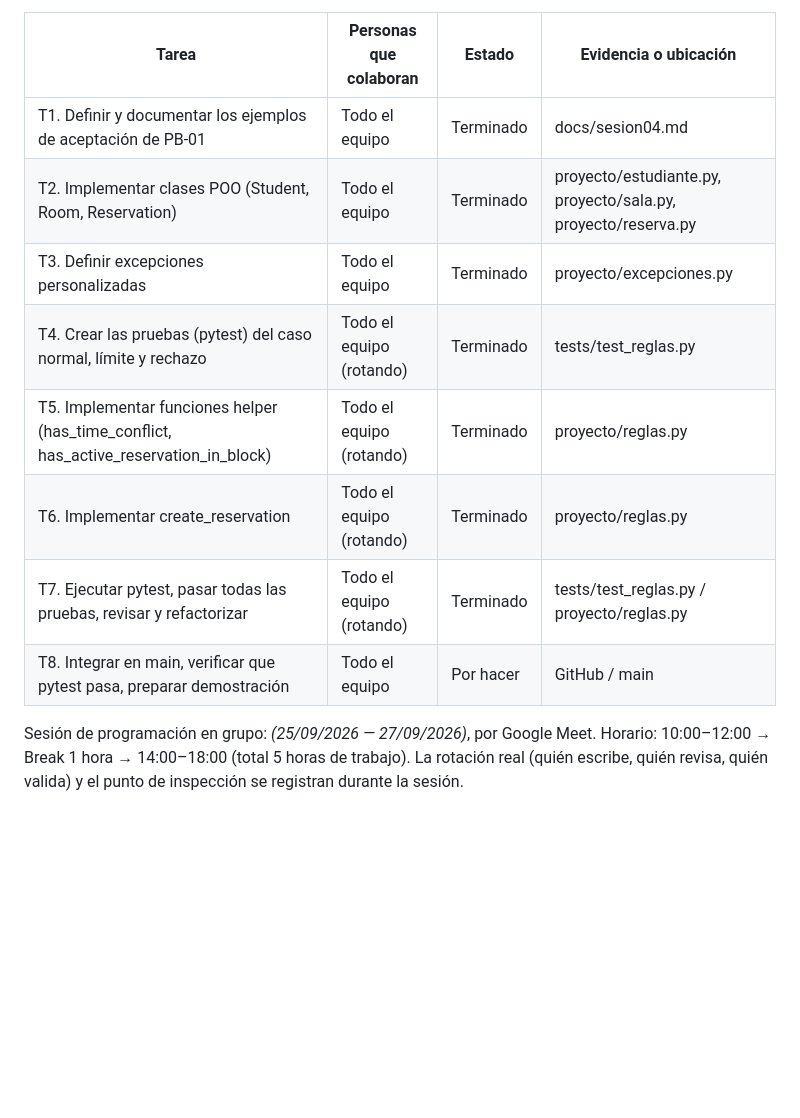
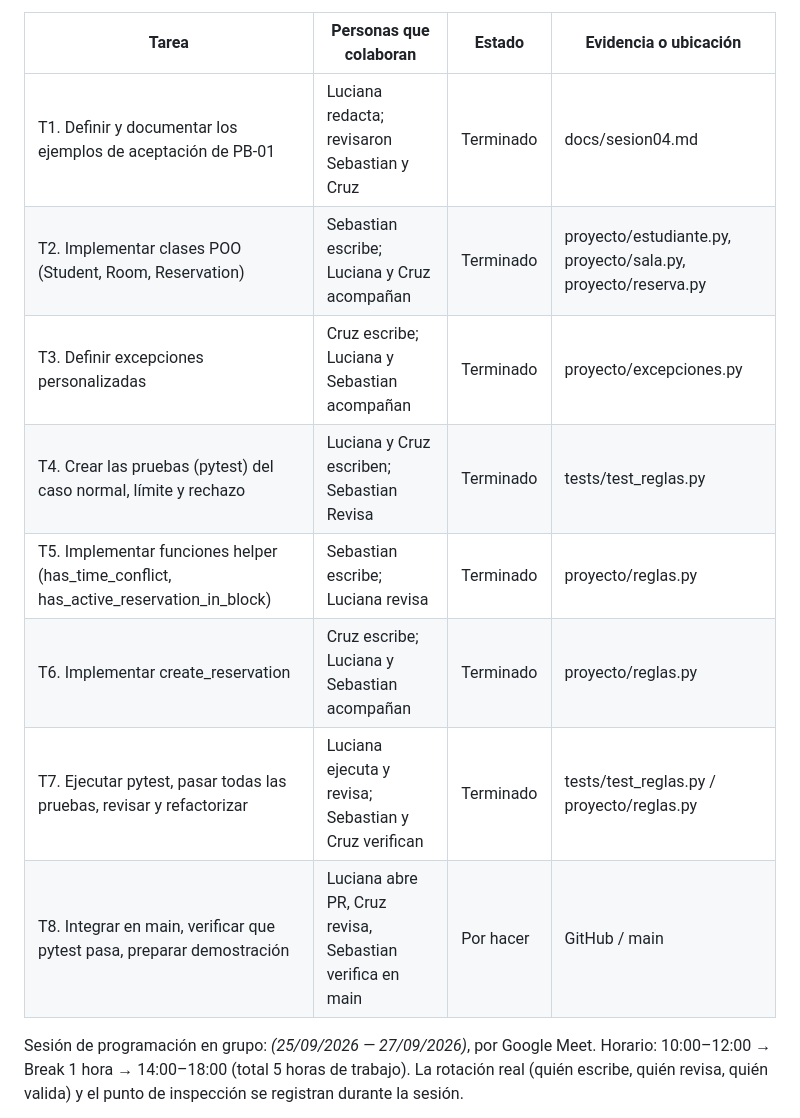
Before and after one commit to Sebas0032/SalaMandra, a Markdown page: docs/sesion04.md, the part around the change. Drawn GitHub-style; blank space fills up the shorter version.

Commit message:
chore: assign individual team roles and verify test suite

```diff
--- a/docs/sesion04.md
+++ b/docs/sesion04.md
@@ -112,14 +112,14 @@ Cada prueba arma su propio conjunto de salas y reservas ficticias en memoria.
 
 | Tarea | Personas que colaboran | Estado | Evidencia o ubicación |
 |---|---|---|---|
-| T1. Definir y documentar los ejemplos de aceptación de PB-01 | Todo el equipo |  Terminado | docs/sesion04.md |
-| T2. Implementar clases POO (Student, Room, Reservation) | Todo el equipo |  Terminado | proyecto/estudiante.py, proyecto/sala.py, proyecto/reserva.py |
-| T3. Definir excepciones personalizadas | Todo el equipo |  Terminado | proyecto/excepciones.py |
-| T4. Crear las pruebas (pytest) del caso normal, límite y rechazo | Todo el equipo (rotando) |  Terminado | tests/test_reglas.py |
-| T5. Implementar funciones helper (has_time_conflict, has_active_reservation_in_block) | Todo el equipo (rotando) |  Terminado | proyecto/reglas.py |
-| T6. Implementar create_reservation | Todo el equipo (rotando) |  Terminado | proyecto/reglas.py |
-| T7. Ejecutar pytest, pasar todas las pruebas, revisar y refactorizar | Todo el equipo (rotando) |  Terminado | tests/test_reglas.py / proyecto/reglas.py |
-| T8. Integrar en main, verificar que pytest pasa, preparar demostración | Todo el equipo | Por hacer | GitHub / main |
+| T1. Definir y documentar los ejemplos de aceptación de PB-01 | Luciana redacta; revisaron Sebastian y Cruz |  Terminado | docs/sesion04.md |
+| T2. Implementar clases POO (Student, Room, Reservation) | Sebastian escribe; Luciana y Cruz acompañan |  Terminado | proyecto/estudiante.py, proyecto/sala.py, proyecto/reserva.py |
+| T3. Definir excepciones personalizadas | Cruz escribe; Luciana y Sebastian acompañan |  Terminado | proyecto/excepciones.py |
+| T4. Crear las pruebas (pytest) del caso normal, límite y rechazo | Luciana y Cruz escriben; Sebastian Revisa |  Terminado | tests/test_reglas.py |
+| T5. Implementar funciones helper (has_time_conflict, has_active_reservation_in_block) | Sebastian escribe; Luciana revisa |  Terminado | proyecto/reglas.py |
+| T6. Implementar create_reservation | Cruz escribe; Luciana y Sebastian acompañan |  Terminado | proyecto/reglas.py |
+| T7. Ejecutar pytest, pasar todas las pruebas, revisar y refactorizar | Luciana ejecuta y revisa; Sebastian y Cruz verifican |  Terminado | tests/test_reglas.py / proyecto/reglas.py |
+| T8. Integrar en main, verificar que pytest pasa, preparar demostración | Luciana abre PR, Cruz revisa, Sebastian verifica en main | Por hacer | GitHub / main |
 
 Sesión de programación en grupo: _(25/09/2026 — 27/09/2026)_, por Google Meet. Horario: 10:00–12:00 → Break 1 hora → 14:00–18:00 (total 5 horas de trabajo). La rotación real (quién escribe, quién revisa, quién valida) y el punto de inspección se registran durante la sesión.
 
```
